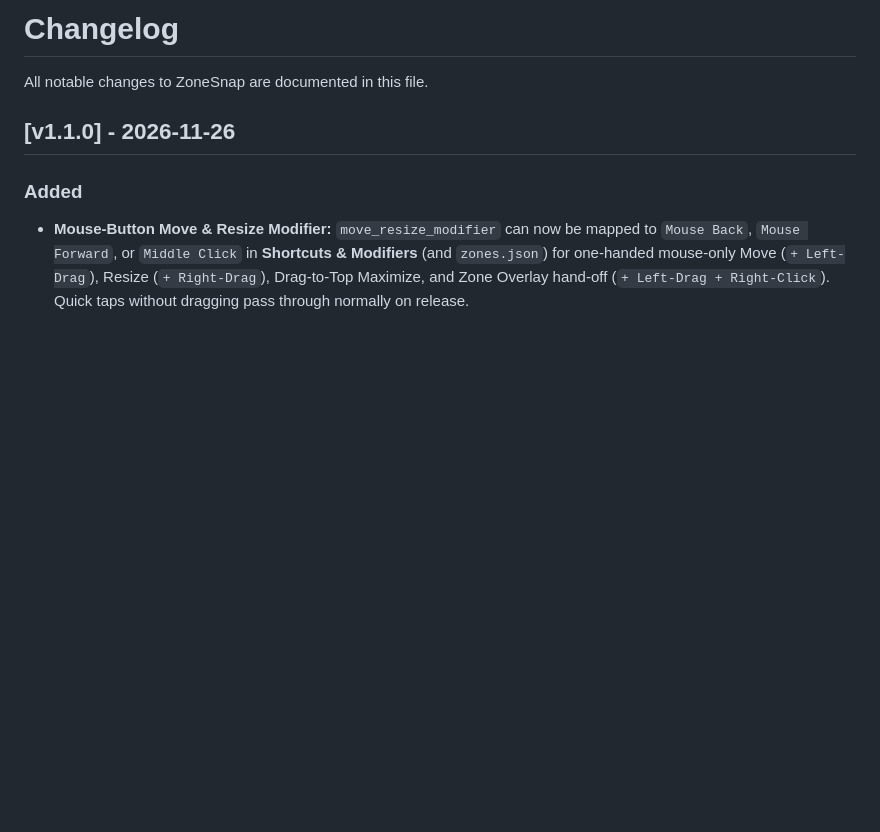
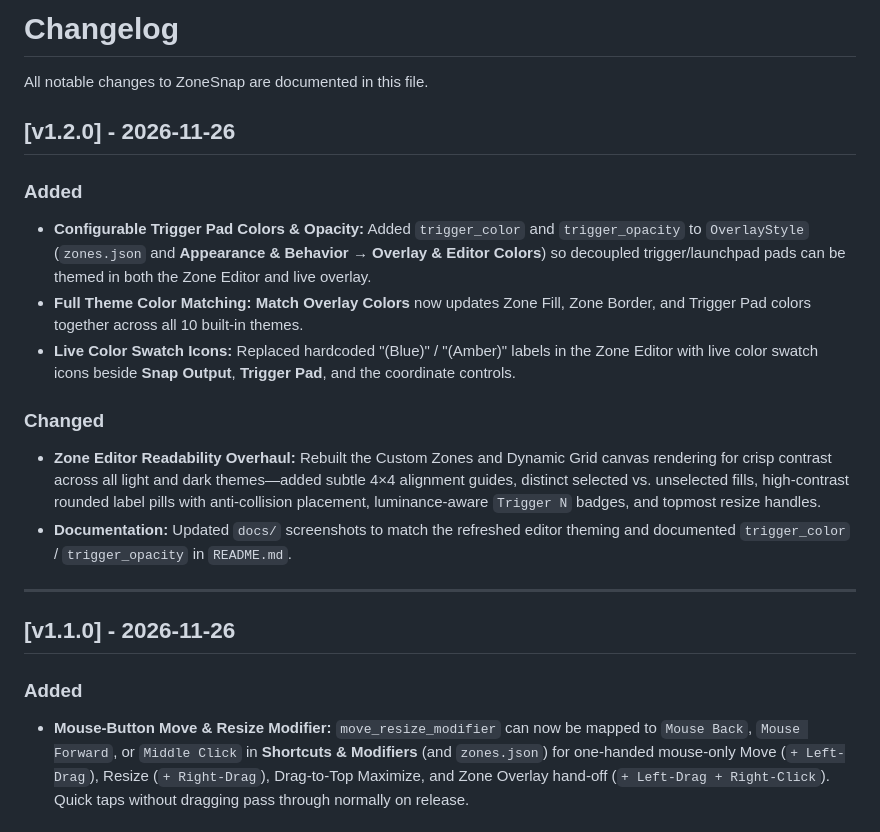
Before and after one commit to PlatyLord/zonesnap-rs, a Markdown page: CHANGELOG.md, the part around the change. GitHub-like rendering; blank space fills up the shorter version.

```diff
--- a/CHANGELOG.md
+++ b/CHANGELOG.md
@@ -1,6 +1,19 @@
 # Changelog
 
 All notable changes to ZoneSnap are documented in this file.
+
+## [v1.2.0] - 2026-11-26
+
+### Added
+- **Configurable Trigger Pad Colors & Opacity:** Added `trigger_color` and `trigger_opacity` to `OverlayStyle` (`zones.json` and **Appearance & Behavior → Overlay & Editor Colors**) so decoupled trigger/launchpad pads can be themed in both the Zone Editor and live overlay.
+- **Full Theme Color Matching:** **Match Overlay Colors** now updates Zone Fill, Zone Border, and Trigger Pad colors together across all 10 built-in themes.
+- **Live Color Swatch Icons:** Replaced hardcoded "(Blue)" / "(Amber)" labels in the Zone Editor with live color swatch icons beside **Snap Output**, **Trigger Pad**, and the coordinate controls.
+
+### Changed
+- **Zone Editor Readability Overhaul:** Rebuilt the Custom Zones and Dynamic Grid canvas rendering for crisp contrast across all light and dark themes—added subtle 4×4 alignment guides, distinct selected vs. unselected fills, high-contrast rounded label pills with anti-collision placement, luminance-aware `Trigger N` badges, and topmost resize handles.
+- **Documentation:** Updated `docs/` screenshots to match the refreshed editor theming and documented `trigger_color` / `trigger_opacity` in `README.md`.
+
+---
 
 ## [v1.1.0] - 2026-11-26
 
```
Also changed, not shown: README.md (+8 -4 lines), docs/zonesnap-editor-grid.png, docs/zonesnap-editor-multipanel.png, docs/zonesnap-shortcuts-and-modifiers.png, docs/zonessnap-behaviour.png, 5 other files.
